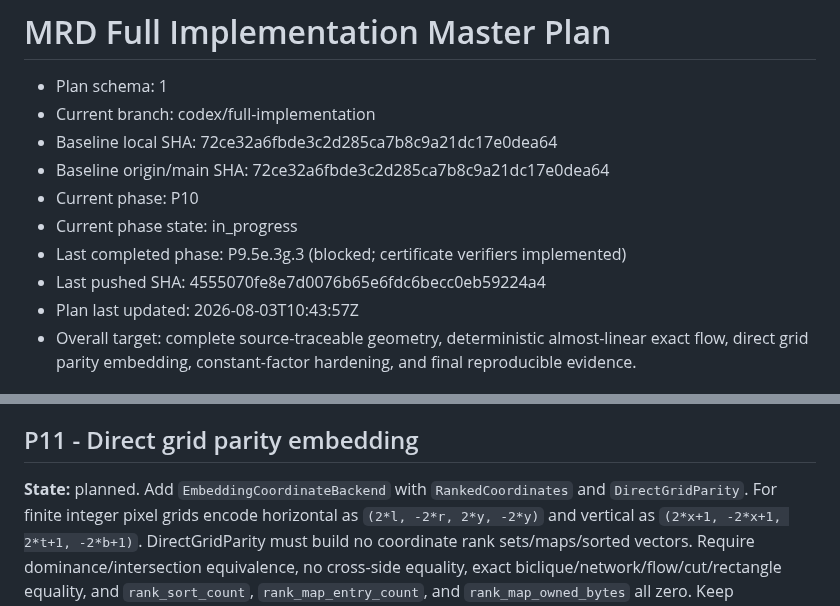
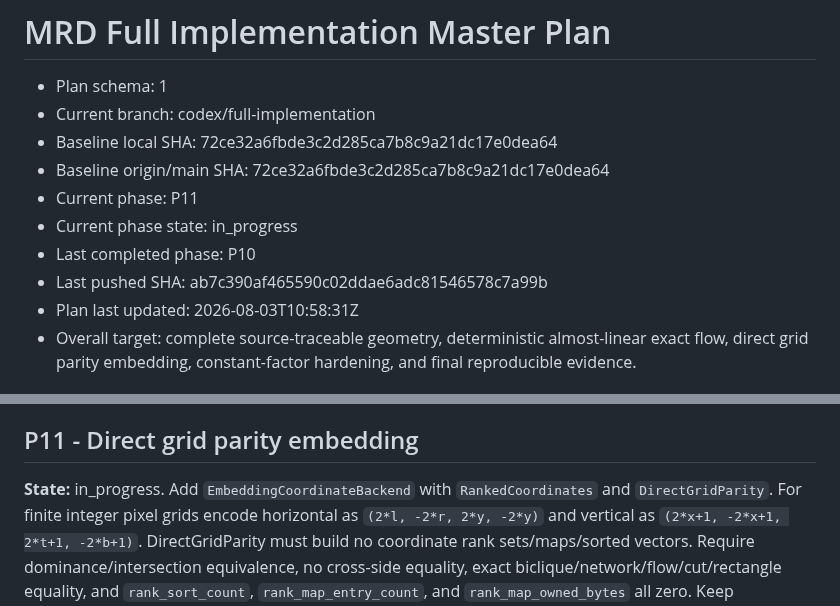
Before and after one commit to KCN-judu/mrd, a Markdown page: docs/IMPLEMENTATION_MASTER_PLAN.md, 2 parts joined by grey strips. Rendered like a GitHub page.

Commit message:
docs: begin direct grid parity phase

```diff
--- a/docs/IMPLEMENTATION_MASTER_PLAN.md
+++ b/docs/IMPLEMENTATION_MASTER_PLAN.md
@@ -4,11 +4,11 @@
 - Current branch: codex/full-implementation
 - Baseline local SHA: 72ce32a6fbde3c2d285ca7b8c9a21dc17e0dea64
 - Baseline origin/main SHA: 72ce32a6fbde3c2d285ca7b8c9a21dc17e0dea64
-- Current phase: P10
+- Current phase: P11
 - Current phase state: in_progress
-- Last completed phase: P9.5e.3g.3 (blocked; certificate verifiers implemented)
-- Last pushed SHA: 4555070fe8e7d0076b65e6fdc6becc0eb59224a4
-- Plan last updated: 2026-08-03T10:43:57Z
+- Last completed phase: P10
+- Last pushed SHA: ab7c390af465590c02ddae6adc81546578c7a99b
+- Plan last updated: 2026-08-03T10:58:31Z
 - Overall target: complete source-traceable geometry, deterministic
   almost-linear exact flow, direct grid parity embedding, constant-factor
   hardening, and final reproducible evidence.
@@ -1783,7 +1783,7 @@ After the phase has passed its full audit, been committed, and been pushed:
 
 ## P11 - Direct grid parity embedding
 
-**State:** planned. Add `EmbeddingCoordinateBackend` with `RankedCoordinates`
+**State:** in_progress. Add `EmbeddingCoordinateBackend` with `RankedCoordinates`
 and `DirectGridParity`. For finite integer pixel grids encode horizontal as
 `(2*l, -2*r, 2*y, -2*y)` and vertical as
 `(2*x+1, -2*x+1, 2*t+1, -2*b+1)`. DirectGridParity must build no coordinate
```
Also changed, not shown: other parts of docs/IMPLEMENTATION_MASTER_PLAN.md (+3 -2 lines).
